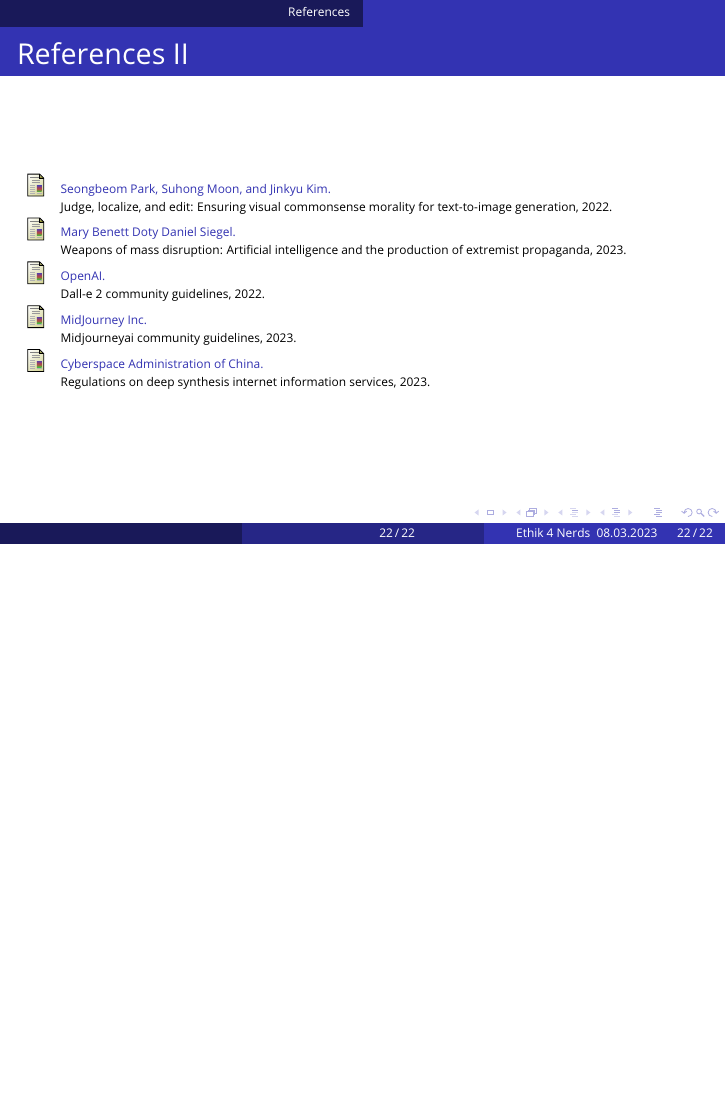
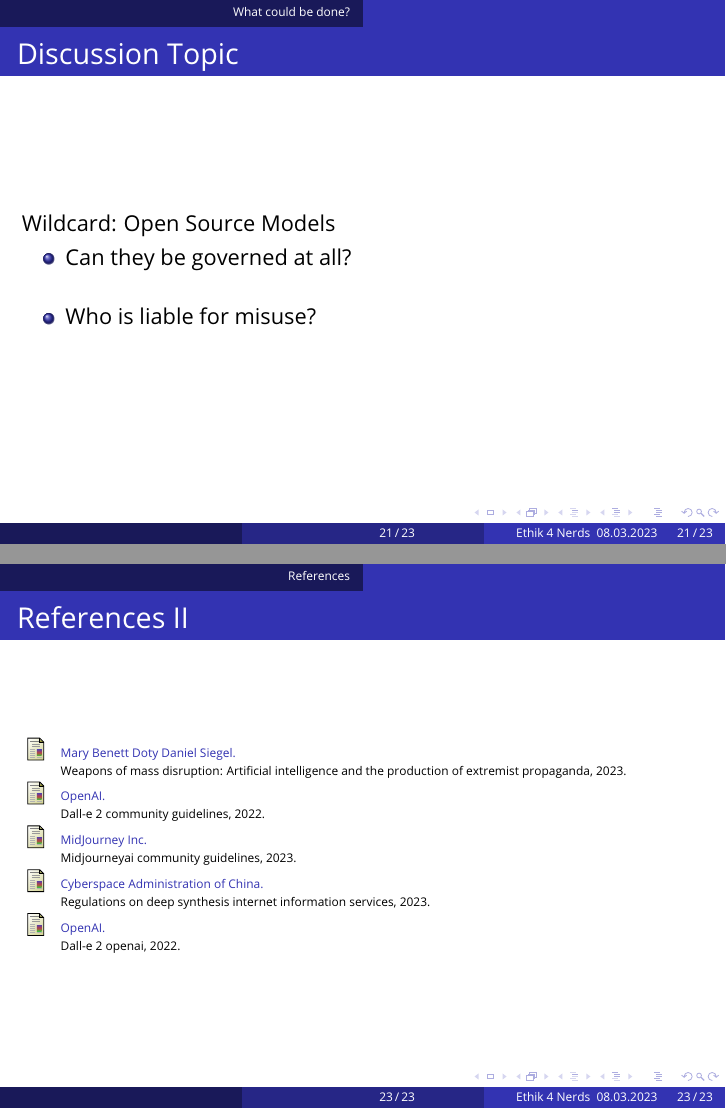
Before and after one commit to ManuelMuehlberger/e4n, LaTeX slides (slides/template.tex): page 24 of 24 before the commit and pages 23 and 25 of 25 after it, the two joined at a grey line, the shorter picture padded with empty space. Compiled offline with pdfLaTeX.

Commit message:
small improvements

```diff
--- a/slides/template.tex
+++ b/slides/template.tex
@@ -466,6 +467,16 @@
 	\end{itemize}
 \end{frame}
 
+\begin{frame}
+	\frametitle{Discussion Topic}
+	Wildcard: Open Source Models
+	\begin{itemize}
+		\setlength\itemsep{1,5em}
+		\item Can they be governed at all?
+		\item Who is liable for misuse?
+	\end{itemize}
+\end{frame}
+
 \section{References}
 
 
```
Also changed, not shown: slides/template.tex (3 more changed lines).
